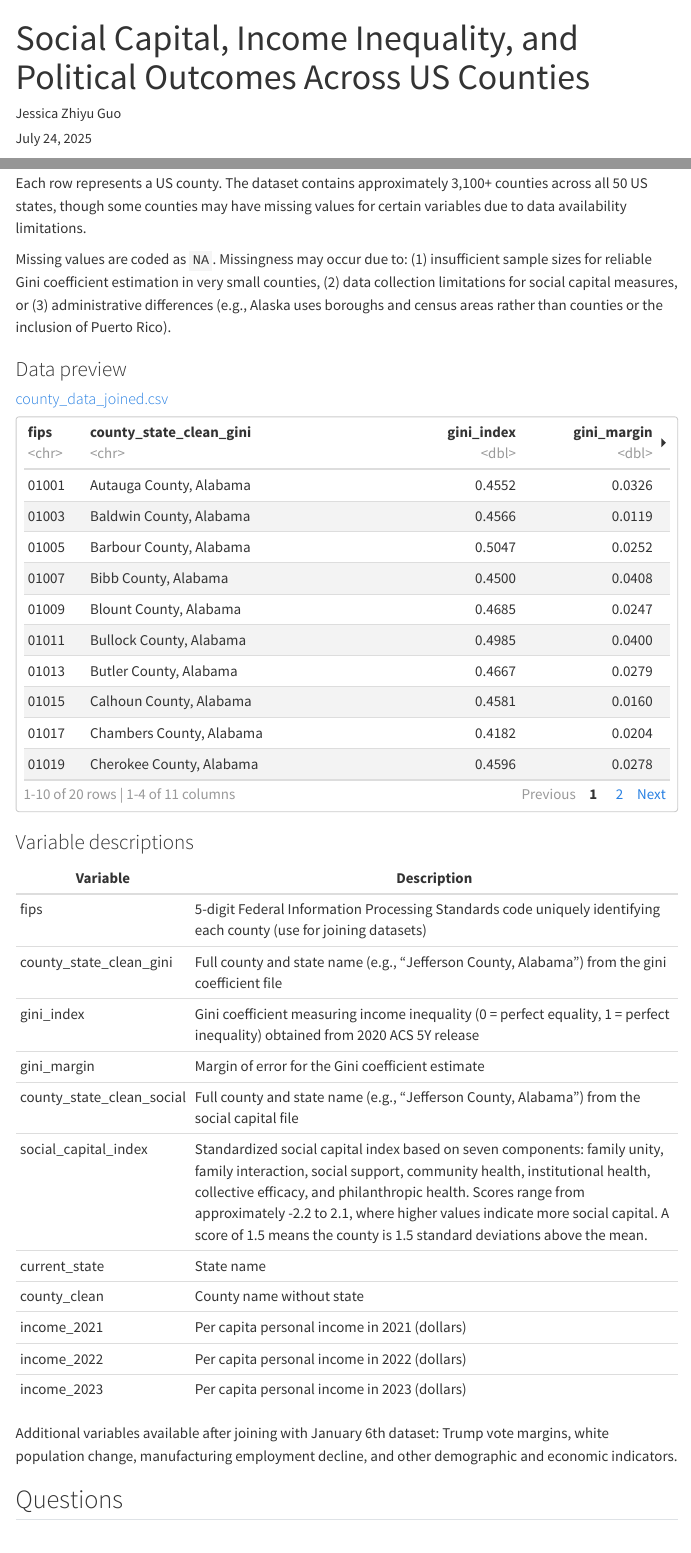
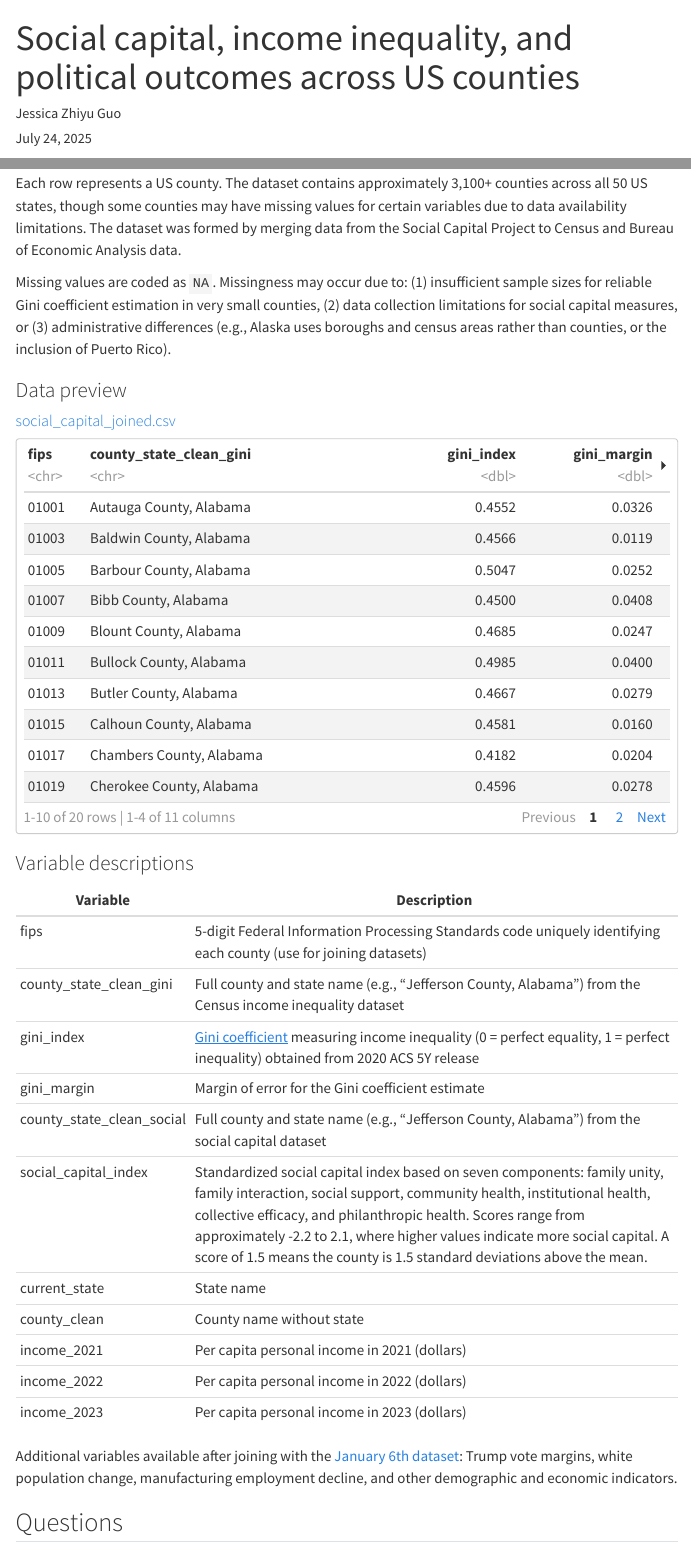
Before and after one commit to cmustatistics/data-repository, a Quarto document (politics/social_capital.qmd): the page in a window 1100 px wide, from its top, and a second part further down, joined at a grey line. Rendered offline with R 4.5, knitr and Pandoc in place of Quarto, with nearby package versions; menus at the side of the page are left out.

Commit message:
Copyedit social capital data and rename data file

```diff
--- a/politics/social_capital.qmd
+++ b/politics/social_capital.qmd
@@ -1,4 +1,4 @@
 ---
-title: Social Capital, Income Inequality, and Political Outcomes Across US Counties
+title: Social capital, income inequality, and political outcomes across US counties
 author: Jessica Zhiyu Guo
 date: July 24, 2025
@@ -10,7 +10,7 @@ categories:
   - multivariate analysis
 data:
   year: 2025
-  files: county_data_joined.csv
+  files: social_capital_joined.csv
 ---
 
 ## Motivation
@@ -23,8 +23,13 @@ You are expected to join this dataset with the [January 6th insurrectionists dat
 
 ## Data
-Each row represents a US county. The dataset contains approximately 3,100+ counties across all 50 US states, though some counties may have missing values for certain variables due to data availability limitations.
 
-Missing values are coded as `NA`. Missingness may occur due to: (1) insufficient sample sizes for reliable Gini coefficient estimation in very small counties, (2) data collection limitations for social capital measures, or (3) administrative differences (e.g., Alaska uses boroughs and census areas rather than counties or the inclusion of Puerto Rico).
+Each row represents a US county. The dataset contains approximately 3,100+
+counties across all 50 US states, though some counties may have missing values
+for certain variables due to data availability limitations. The dataset was
+formed by merging data from the Social Capital Project to Census and Bureau of
+Economic Analysis data.
+
+Missing values are coded as `NA`. Missingness may occur due to: (1) insufficient sample sizes for reliable Gini coefficient estimation in very small counties, (2) data collection limitations for social capital measures, or (3) administrative differences (e.g., Alaska uses boroughs and census areas rather than counties, or the inclusion of Puerto Rico).
 
 ### Data preview
 
@@ -38,10 +43,10 @@ preview_datasets()
 | Variable | Description |
 |----|-------------|
 | fips | 5-digit Federal Information Processing Standards code uniquely identifying each county (use for joining datasets) |
-| county_state_clean_gini | Full county and state name (e.g., "Jefferson County, Alabama") from the gini coefficient file |
-| gini_index | Gini coefficient measuring income inequality (0 = perfect equality, 1 = perfect inequality) obtained from 2020 ACS 5Y release |
+| county_state_clean_gini | Full county and state name (e.g., "Jefferson County, Alabama") from the Census income inequality dataset |
+| gini_index | [Gini coefficient](https://en.wikipedia.org/wiki/Gini_coefficient) measuring income inequality (0 = perfect equality, 1 = perfect inequality) obtained from 2020 ACS 5Y release |
 | gini_margin | Margin of error for the Gini coefficient estimate |
-| county_state_clean_social | Full county and state name (e.g., "Jefferson County, Alabama") from the social capital file|
+| county_state_clean_social | Full county and state name (e.g., "Jefferson County, Alabama") from the social capital dataset |
 | social_capital_index | Standardized social capital index based on seven components: family unity, family interaction, social support, community health, institutional health, collective efficacy, and philanthropic health. Scores range from approximately -2.2 to 2.1, where higher values indicate more social capital. A score of 1.5 means the county is 1.5 standard deviations above the mean. |
 | current_state | State name |
 | county_clean | County name without state |
@@ -49,7 +54,7 @@ preview_datasets()
 | income_2022 | Per capita personal income in 2022 (dollars) |
 | income_2023 | Per capita personal income in 2023 (dollars) |
 
-Additional variables available after joining with January 6th dataset: Trump vote margins, white population change, manufacturing employment decline, and other demographic and economic indicators.
+Additional variables available after joining with the [January 6th dataset](../politics/jan-6-insurrectionists.qmd): Trump vote margins, white population change, manufacturing employment decline, and other demographic and economic indicators.
 
 ## Questions
 
```
Also changed, not shown: data/social_capital_joined.csv (renamed from data/county_data_joined.csv), politics/social_capital.qmd (12 more changed lines).
